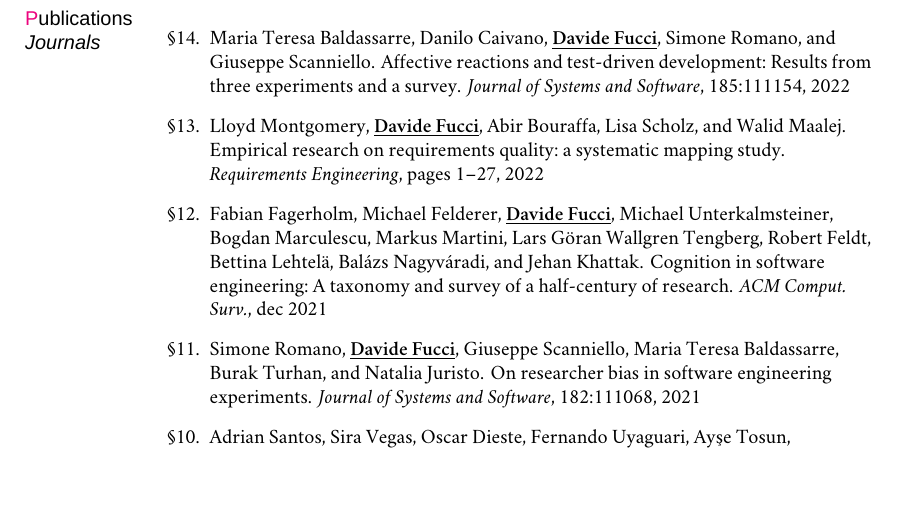
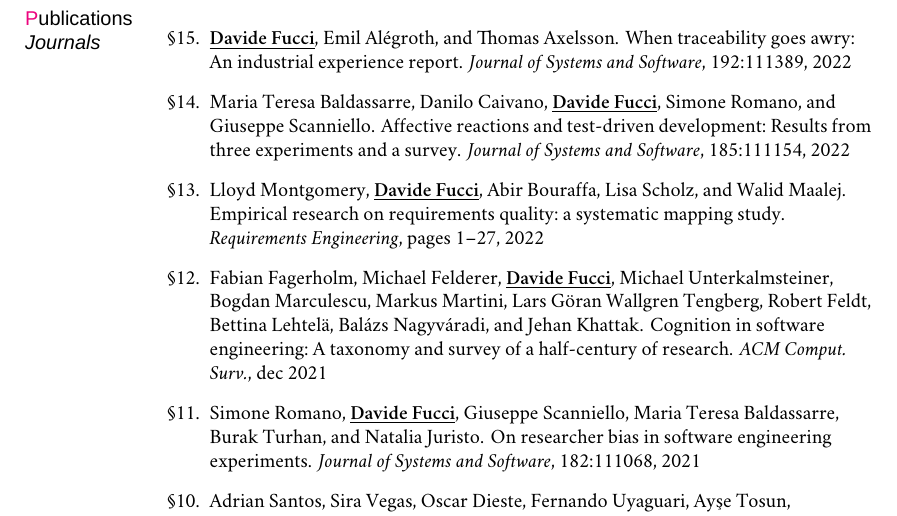
Before and after one commit to dfucci/MyCV, a LaTeX CV (cv.tex, which reads mybib.bib): part of page 3 of 10, cut so that both start at the same text, the shorter picture padded with empty space. Compiled offline with XeLaTeX; a missing font is replaced by an installed copy or a similar font.

Commit message:
add JSS publication

```diff
--- a/cv.tex
+++ b/cv.tex
@@ -340,6 +340,7 @@
 %% Publications: Journals
 \marginhead{Publications \newline \textit{Journals}}
 \begin{etaremune}
+\item \bibentry{FucciAA22}
 \item \bibentry{FucciBCF22}
 \item \bibentry{FucciMFB22}
 \item \bibentry{FucciFFF21}
--- a/mybib.bib
+++ b/mybib.bib
@@ -1,3 +1,13 @@
+@article{FucciAA22,
+title = {When traceability goes awry: An industrial experience report},
+journal = {Journal of Systems and Software},
+volume = {192},
+pages = {111389},
+year = {2022},
+issn = {0164-1212},
+author = {\myname{fucci} and Emil Al\'egroth and Thomas Axelsson}
+}
+
 @article{FucciFFF21,
 author = {Fagerholm, Fabian and Felderer, Michael and \myname{fucci} and Unterkalmsteiner, Michael and Marculescu, Bogdan and Martini, Markus and Tengberg, Lars G\"{o}ran Wallgren and Feldt, Robert and Lehtel\"{a}, Bettina and Nagyv\'{a}radi, Bal\'{a}zs and Khattak, Jehan},
 title = {Cognition in Software Engineering: A Taxonomy and Survey of a Half-Century of Research},
```
Also changed, not shown: cv.pdf.
